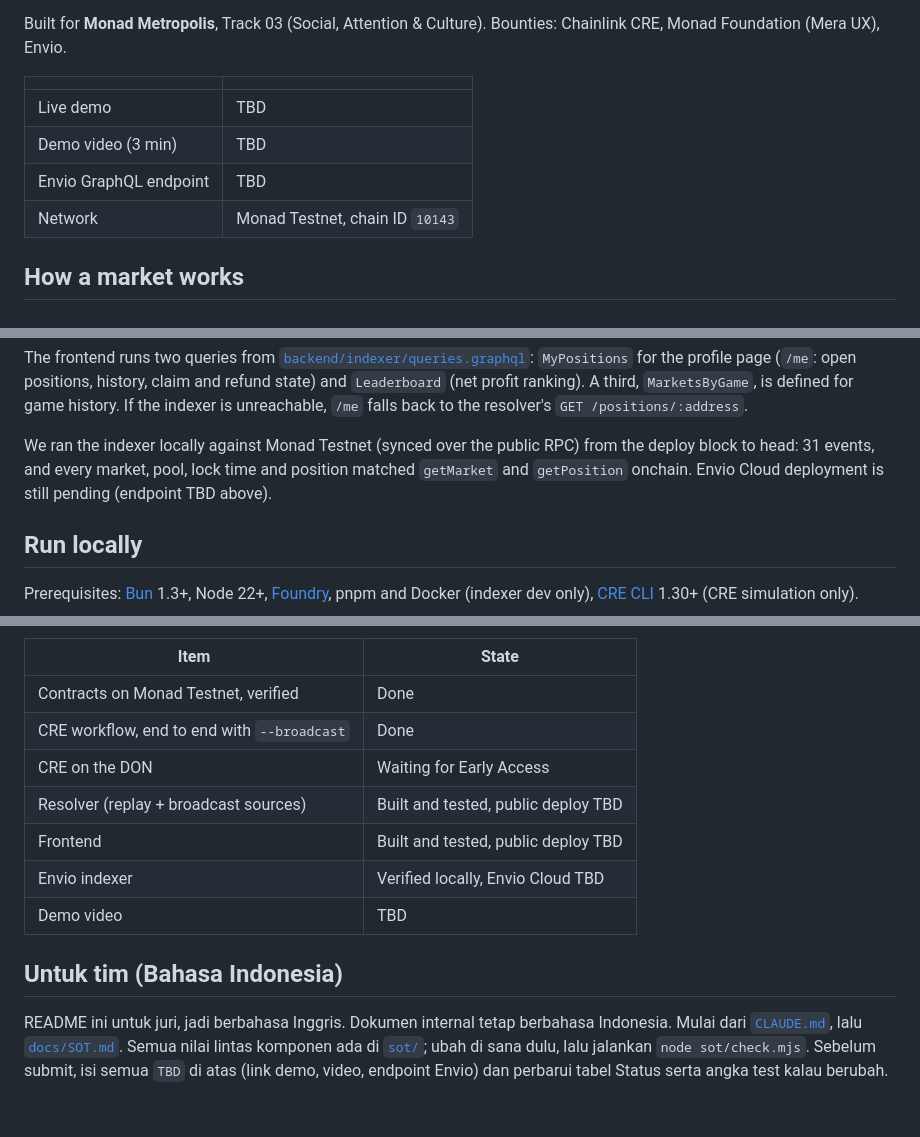
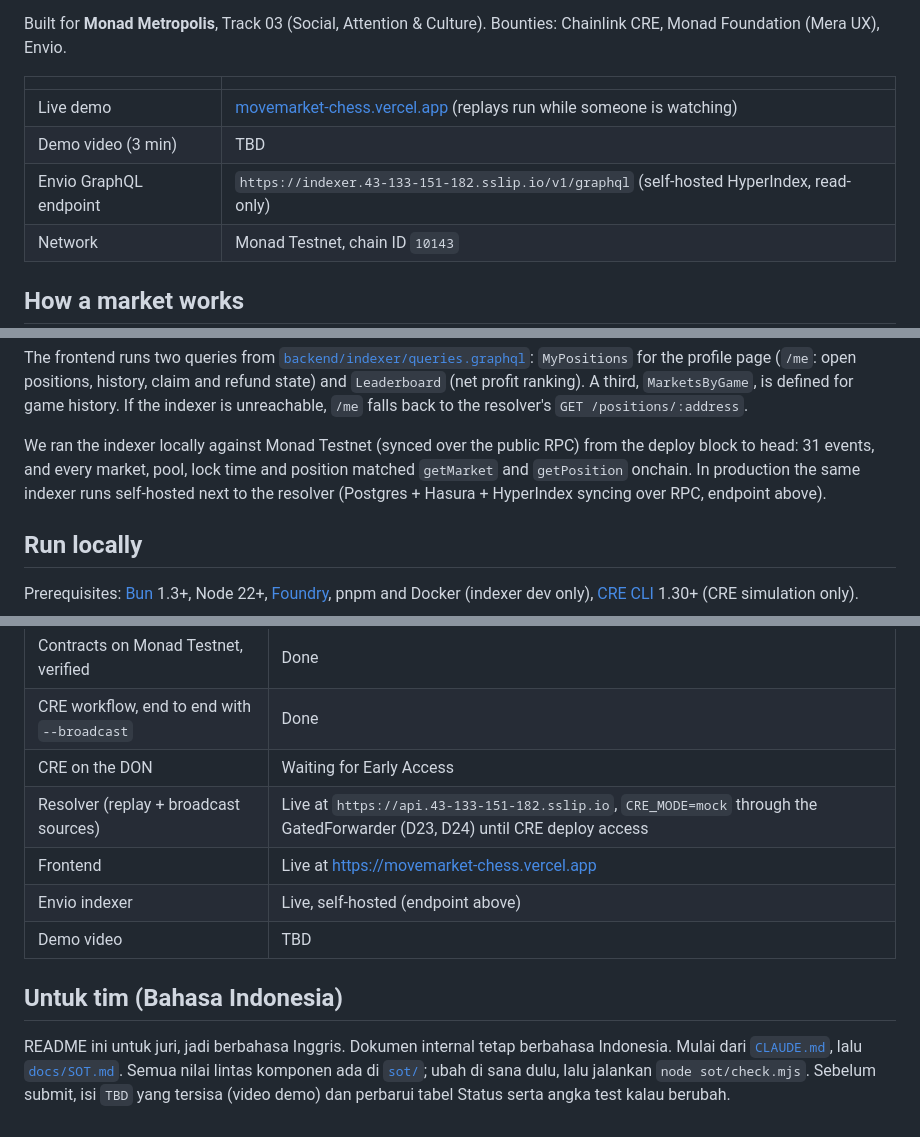
Before and after one commit to danustaif/movemarket-source, a Markdown page: README.md, 3 parts joined by grey strips. Drawn GitHub-style.

Commit message:
docs: deployment produksi (D25): Vercel movemarket-chess, resolver + indexer di VPS
Co-Authored-By: Claude Opus 5.5 (1M context) <noreply@anthropic.com>

```diff
--- a/README.md
+++ b/README.md
@@ -8,9 +8,9 @@ Built for **Monad Metropolis**, Track 03 (Social, Attention & Culture). Bounties
 
 | | |
 |---|---|
-| Live demo | TBD |
+| Live demo | [movemarket-chess.vercel.app](https://movemarket-chess.vercel.app) (replays run while someone is watching) |
 | Demo video (3 min) | TBD |
-| Envio GraphQL endpoint | TBD |
+| Envio GraphQL endpoint | `https://indexer.43-133-151-182.sslip.io/v1/graphql` (self-hosted HyperIndex, read-only) |
 | Network | Monad Testnet, chain ID `10143` |
 
 ## How a market works
@@ -167,7 +167,7 @@ An Envio HyperIndex 3.0.0-alpha.21 indexer handles 8 `LiveMarket` events (market
 
 The frontend runs two queries from [`backend/indexer/queries.graphql`](https://github.com/danustaif/movemarket-backend/blob/main/indexer/queries.graphql): `MyPositions` for the profile page (`/me`: open positions, history, claim and refund state) and `Leaderboard` (net profit ranking). A third, `MarketsByGame`, is defined for game history. If the indexer is unreachable, `/me` falls back to the resolver's `GET /positions/:address`.
 
-We ran the indexer locally against Monad Testnet (synced over the public RPC) from the deploy block to head: 31 events, and every market, pool, lock time and position matched `getMarket` and `getPosition` onchain. Envio Cloud deployment is still pending (endpoint TBD above).
+We ran the indexer locally against Monad Testnet (synced over the public RPC) from the deploy block to head: 31 events, and every market, pool, lock time and position matched `getMarket` and `getPosition` onchain. In production the same indexer runs self-hosted next to the resolver (Postgres + Hasura + HyperIndex syncing over RPC, endpoint above).
 
 ## Run locally
 
@@ -260,11 +260,11 @@ Full table with rejected alternatives: [`docs/SOT.md`](docs/SOT.md) section 15.
 | Contracts on Monad Testnet, verified | Done |
 | CRE workflow, end to end with `--broadcast` | Done |
 | CRE on the DON | Waiting for Early Access |
-| Resolver (replay + broadcast sources) | Built and tested, public deploy TBD |
-| Frontend | Built and tested, public deploy TBD |
-| Envio indexer | Verified locally, Envio Cloud TBD |
+| Resolver (replay + broadcast sources) | Live at `https://api.43-133-151-182.sslip.io`, `CRE_MODE=mock` through the GatedForwarder (D23, D24) until CRE deploy access |
+| Frontend | Live at https://movemarket-chess.vercel.app |
+| Envio indexer | Live, self-hosted (endpoint above) |
 | Demo video | TBD |
 
 ## Untuk tim (Bahasa Indonesia)
 
-README ini untuk juri, jadi berbahasa Inggris. Dokumen internal tetap berbahasa Indonesia. Mulai dari [`CLAUDE.md`](CLAUDE.md), lalu [`docs/SOT.md`](docs/SOT.md). Semua nilai lintas komponen ada di [`sot/`](sot/); ubah di sana dulu, lalu jalankan `node sot/check.mjs`. Sebelum submit, isi semua `TBD` di atas (link demo, video, endpoint Envio) dan perbarui tabel Status serta angka test kalau berubah.
+README ini untuk juri, jadi berbahasa Inggris. Dokumen internal tetap berbahasa Indonesia. Mulai dari [`CLAUDE.md`](CLAUDE.md), lalu [`docs/SOT.md`](docs/SOT.md). Semua nilai lintas komponen ada di [`sot/`](sot/); ubah di sana dulu, lalu jalankan `node sot/check.mjs`. Sebelum submit, isi `TBD` yang tersisa (video demo) dan perbarui tabel Status serta angka test kalau berubah.
```
Also changed, not shown: docs/ROADMAP.md (+4 -4 lines), docs/SOT.md (+5 -1 lines).
